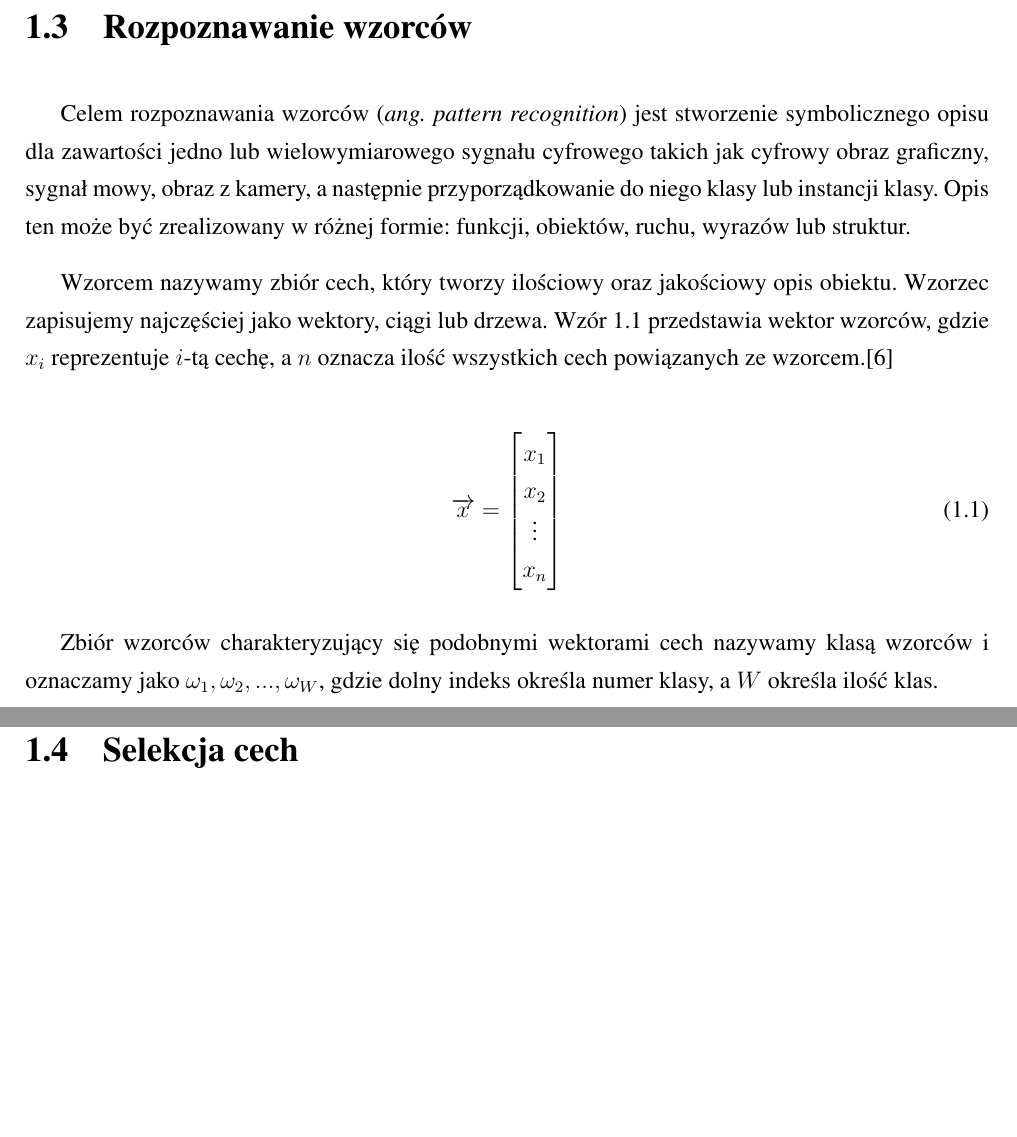
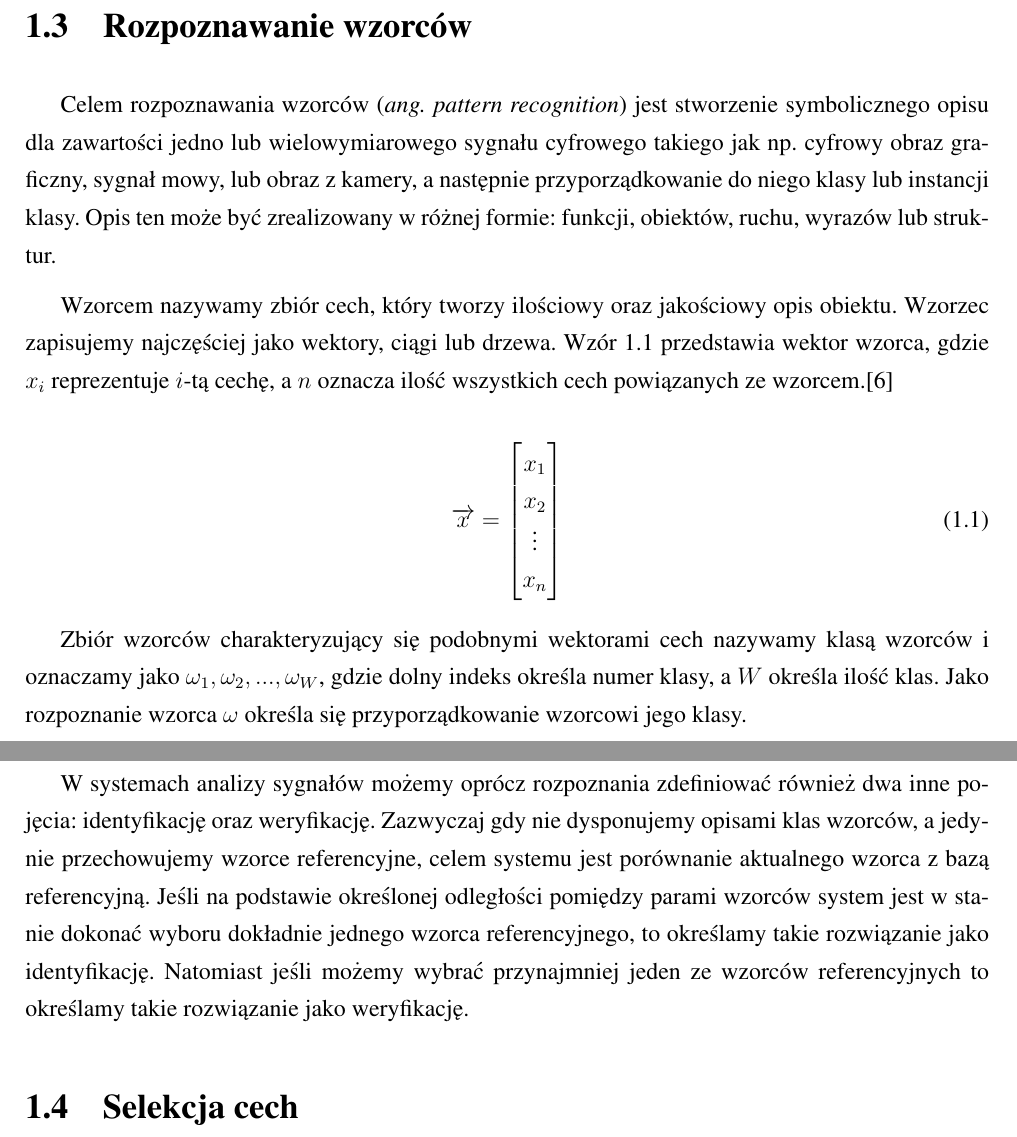
Before and after one commit to michalcichon/praca-magisterska, a LaTeX thesis (praca_magisterska.tex, which reads 01_podstawy_teoretyczne.tex): two parts of pages 15 and 16 of 26 before the commit and two parts of pages 15 and 16 of 28 after it, joined at a grey line, cut so that both start at the same text, the shorter picture padded with empty space. Compiled offline with pdfLaTeX.

Commit message:
Rozpoznawanie wzorcow

```diff
--- a/01_podstawy_teoretyczne.tex
+++ b/01_podstawy_teoretyczne.tex
@@ -45,9 +45,9 @@ Dane wejściowe z etapu walidacji mogą się różnić od przykładowych danych
 %TODO napisac o tym w kontekscie pracy, co raczej sie nadaje a co raczej nie
 
 \section{Rozpoznawanie wzorców}
-Celem rozpoznawania wzorców (\emph{ang. pattern recognition}) jest stworzenie symbolicznego opisu dla zawartości jedno lub wielowymiarowego sygnału cyfrowego takich jak cyfrowy obraz graficzny, sygnał mowy, obraz z kamery, a następnie przyporządkowanie do niego klasy lub instancji klasy. Opis ten może być zrealizowany w różnej formie: funkcji, obiektów, ruchu, wyrazów lub struktur.
+Celem rozpoznawania wzorców (\emph{ang. pattern recognition}) jest stworzenie symbolicznego opisu dla zawartości jedno lub wielowymiarowego sygnału cyfrowego takiego jak np. cyfrowy obraz graficzny, sygnał mowy, lub obraz z kamery, a następnie przyporządkowanie do niego klasy lub instancji klasy. Opis ten może być zrealizowany w różnej formie: funkcji, obiektów, ruchu, wyrazów lub struktur.
 
-Wzorcem nazywamy zbiór cech, który tworzy ilościowy oraz jakościowy opis obiektu. Wzorzec zapisujemy najczęściej jako wektory, ciągi lub drzewa. Wzór \ref{pattern_vector} przedstawia wektor wzorców, gdzie $x_{i}$ reprezentuje $i$-tą cechę, a $n$ oznacza ilość wszystkich cech powiązanych ze wzorcem.\cite{GONZALES01}
+Wzorcem nazywamy zbiór cech, który tworzy ilościowy oraz jakościowy opis obiektu. Wzorzec zapisujemy najczęściej jako wektory, ciągi lub drzewa. Wzór \ref{pattern_vector} przedstawia wektor wzorca, gdzie $x_{i}$ reprezentuje $i$-tą cechę, a $n$ oznacza ilość wszystkich cech powiązanych ze wzorcem.\cite{GONZALES01}
 
 \begin{equation}
 \label{pattern_vector}
@@ -59,9 +59,9 @@ x_n
 \end{bmatrix}
 \end{equation}
 
-Zbiór wzorców charakteryzujący się podobnymi wektorami cech nazywamy klasą wzorców i oznaczamy jako $\omega_1, \omega_2, ..., \omega_{W}$, gdzie dolny indeks określa numer klasy, a $W$ określa ilość klas.
+Zbiór wzorców charakteryzujący się podobnymi wektorami cech nazywamy klasą wzorców i oznaczamy jako $\omega_1, \omega_2, ..., \omega_{W}$, gdzie dolny indeks określa numer klasy, a $W$ określa ilość klas. Jako rozpoznanie wzorca $\omega$ określa się przyporządkowanie wzorcowi jego klasy.
 
-
+W systemach analizy sygnałów możemy oprócz rozpoznania zdefiniować również dwa inne pojęcia: identyfikację oraz weryfikację. Zazwyczaj gdy nie dysponujemy opisami klas wzorców, a jedynie przechowujemy wzorce referencyjne, celem systemu jest porównanie aktualnego wzorca z bazą referencyjną. Jeśli na podstawie określonej odległości pomiędzy parami wzorców system jest w stanie dokonać wyboru dokładnie jednego wzorca referencyjnego, to określamy takie rozwiązanie jako identyfikację. Natomiast jeśli możemy wybrać przynajmniej jeden ze wzorców referencyjnych to określamy takie rozwiązanie jako weryfikację.
 
 
 
```
